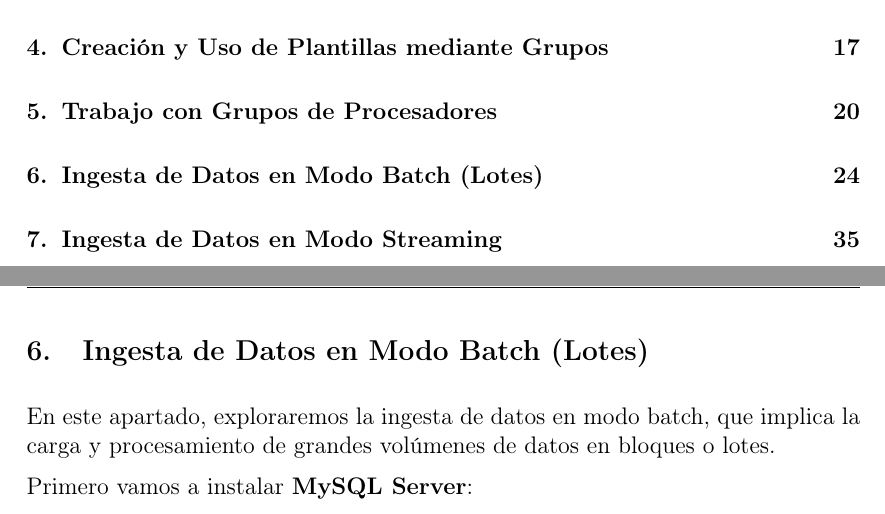
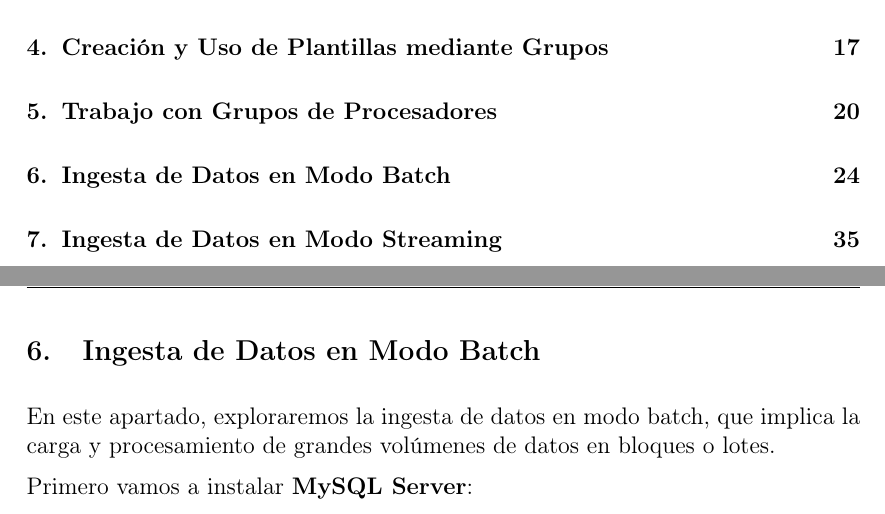
Before and after one commit to Pedrogf03/IABD, a LaTeX document (BDA/RA1b/template.tex): two parts of pages 2 and 25 of 42, joined at a grey line, cut so that both start at the same text. Compiled offline with pdfLaTeX.

```diff
--- a/BDA/RA1b/template.tex
+++ b/BDA/RA1b/template.tex
@@ -357,7 +357,7 @@
 % --------------------
 % Actividad 6: Practicando la ingesta de datos en Batch.
 % --------------------
-\section{Ingesta de Datos en Modo Batch (Lotes)}
+\section{Ingesta de Datos en Modo Batch}
 En este apartado, exploraremos la ingesta de datos en modo batch, que implica la carga y procesamiento de grandes volúmenes de datos en bloques o lotes.
 
 Primero vamos a instalar \textbf{MySQL Server}:
```
Also changed, not shown: 5 other files.
